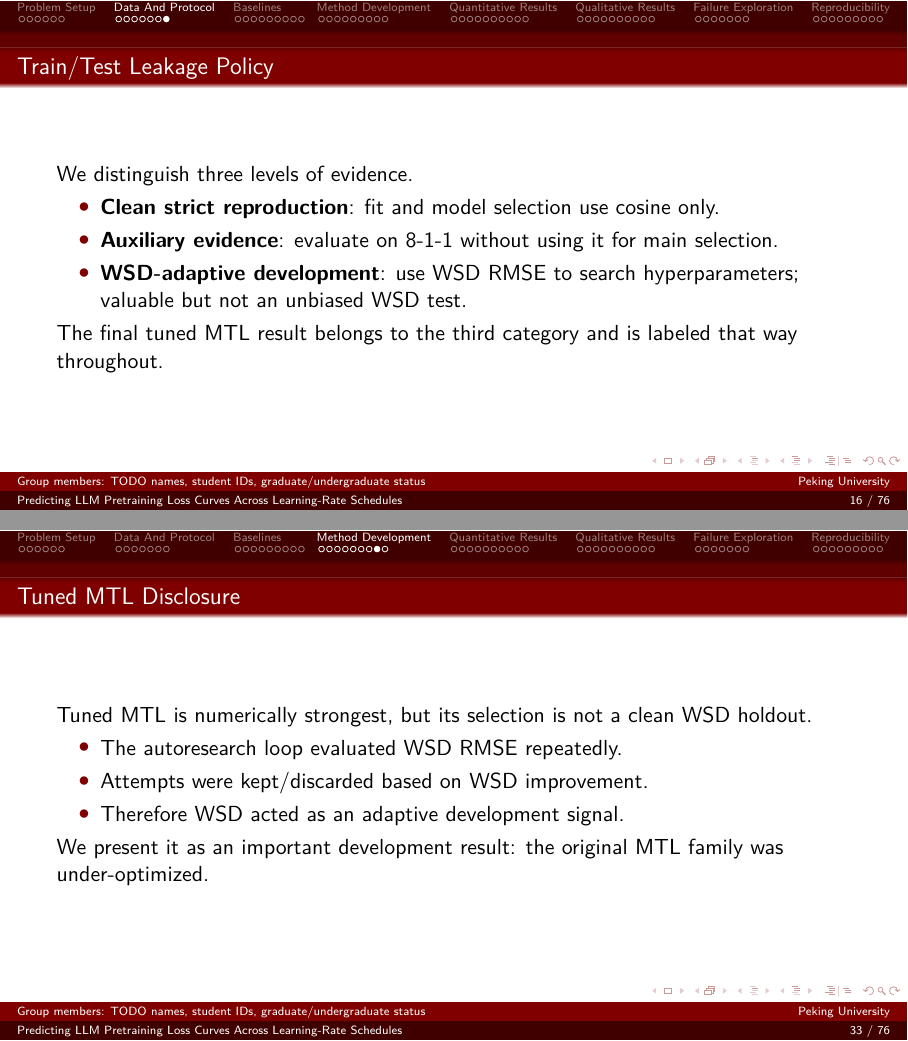
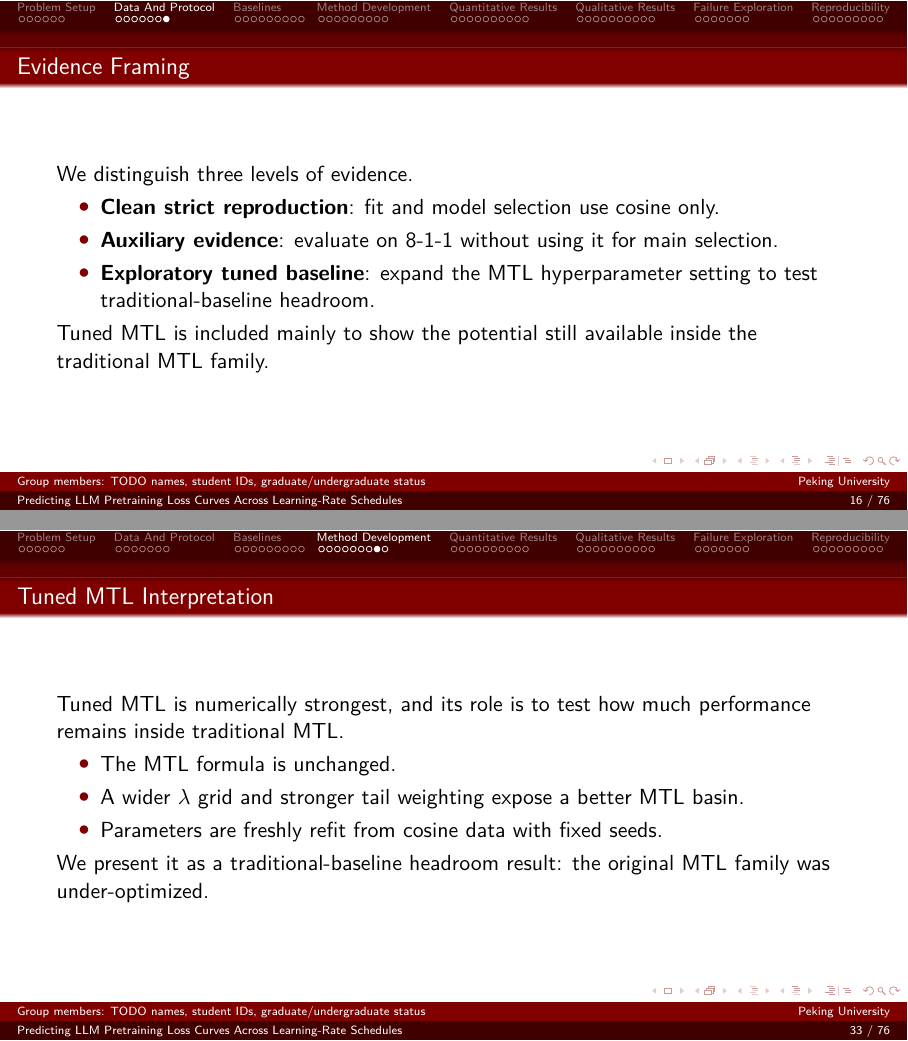
Before and after one commit to VincentWangzt/TDLT_project, LaTeX slides (slides/tdlt_final_project.tex): pages 16 and 33 of 76, joined at a grey line. Compiled offline with XeLaTeX.

Commit message:
Polish tuned MTL baseline framing

```diff
--- a/slides/tdlt_final_project.tex
+++ b/slides/tdlt_final_project.tex
@@ -190,14 +190,14 @@
   Sanity checks verify finite positive losses, finite learning rates, and recomputable metrics.
 \end{frame}
 
-\begin{frame}{Train/Test Leakage Policy}
+\begin{frame}{Evidence Framing}
   We distinguish three levels of evidence.
   \begin{itemize}
     \item \metric{Clean strict reproduction}: fit and model selection use cosine only.
     \item \metric{Auxiliary evidence}: evaluate on 8-1-1 without using it for main selection.
-    \item \metric{WSD-adaptive development}: use WSD RMSE to search hyperparameters; valuable but not an unbiased WSD test.
+    \item \metric{Exploratory tuned baseline}: expand the MTL hyperparameter setting to test traditional-baseline headroom.
   \end{itemize}
-  The final tuned MTL result belongs to the third category and is labeled that way throughout.
+  Tuned MTL is included mainly to show the potential still available inside the traditional MTL family.
 \end{frame}
 
 \section{Baselines}
@@ -381,24 +381,24 @@
   \]
 \end{frame}
 
-\begin{frame}{Tuned MTL Disclosure}
-  Tuned MTL is numerically strongest, but its selection is not a clean WSD holdout.
+\begin{frame}{Tuned MTL Interpretation}
+  Tuned MTL is numerically strongest, and its role is to test how much performance remains inside traditional MTL.
   \begin{itemize}
-    \item The autoresearch loop evaluated WSD RMSE repeatedly.
-    \item Attempts were kept/discarded based on WSD improvement.
-    \item Therefore WSD acted as an adaptive development signal.
+    \item The MTL formula is unchanged.
+    \item A wider $\lambda$ grid and stronger tail weighting expose a better MTL basin.
+    \item Parameters are freshly refit from cosine data with fixed seeds.
   \end{itemize}
-  We present it as an important development result: the original MTL family was under-optimized.
+  We present it as a traditional-baseline headroom result: the original MTL family was under-optimized.
 \end{frame}
 
-\begin{frame}{What We Did Not Ship}
-  The final repository does not include the raw 296-attempt autoresearch loop.
+\begin{frame}{What The Repository Ships}
+  The final repository focuses on curated, reproducible runs.
   \begin{itemize}
-    \item Raw journals are useful during discovery but noisy for a final project repository.
-    \item The final repo ships tuned-MTL search-setting metadata, not tuned fitted weights.
+    \item The final repo ships tuned-MTL configuration metadata, not opaque fitted weights.
     \item Baselines, variants, FSL, NCPL-lite, and tuned MTL are freshly fit with fixed seeds.
+    \item Result artifacts share the same metrics, predictions, and fitted-parameter schema.
   \end{itemize}
-  This keeps the repo presentable while preserving the result logic.
+  This keeps the result easy to reproduce and compare.
 \end{frame}
 
 \section{Quantitative Results}
```
Also changed, not shown: pyproject.toml (+1 -1 lines), slides/tdlt_final_project.pdf, slides/tdlt_final_project.tex (18 more changed lines), 2 other files.
